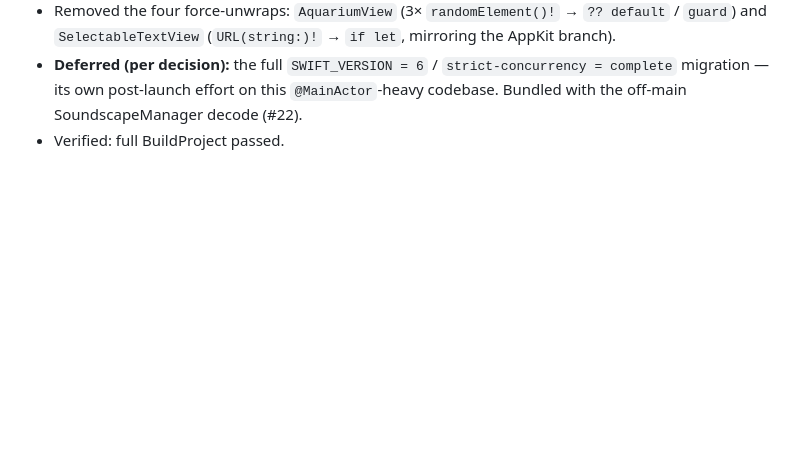
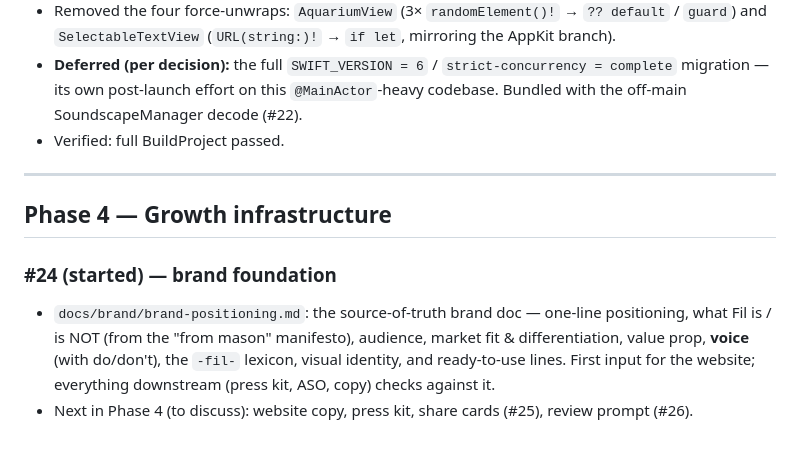
Before and after one commit to mgarcera/Fil, a Markdown page: LAUNCH_PROGRESS.md, the part around the change. GitHub-like rendering; blank space fills up the shorter version.

```diff
--- a/LAUNCH_PROGRESS.md
+++ b/LAUNCH_PROGRESS.md
@@ -261,3 +261,14 @@ reliability + performance + a security quick win — self-contained, no design d
   migration — its own post-launch effort on this `@MainActor`-heavy codebase. Bundled with the
   off-main SoundscapeManager decode (#22).
 - Verified: full BuildProject passed.
+
+---
+
+## Phase 4 — Growth infrastructure
+
+### #24 (started) — brand foundation
+- `docs/brand/brand-positioning.md`: the source-of-truth brand doc — one-line positioning, what
+  Fil is / is NOT (from the "from mason" manifesto), audience, market fit & differentiation, value
+  prop, **voice** (with do/don't), the `-fil-` lexicon, visual identity, and ready-to-use lines.
+  First input for the website; everything downstream (press kit, ASO, copy) checks against it.
+- Next in Phase 4 (to discuss): website copy, press kit, share cards (#25), review prompt (#26).
```
Also changed, not shown: docs/brand/brand-positioning.md (added, +148 -0 lines).
